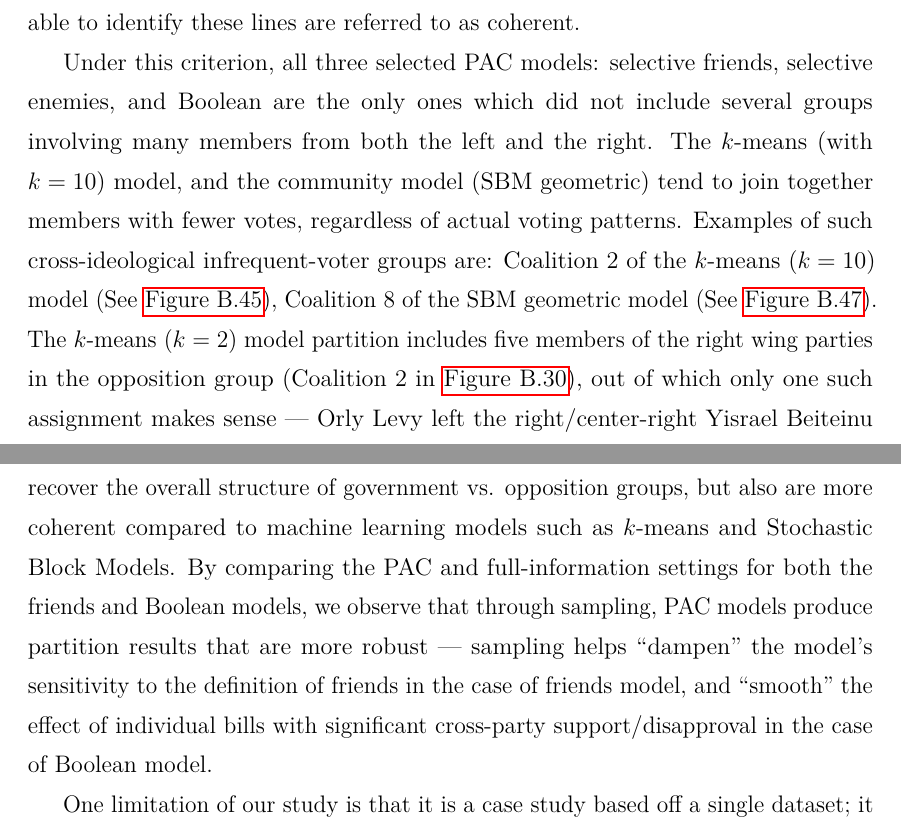
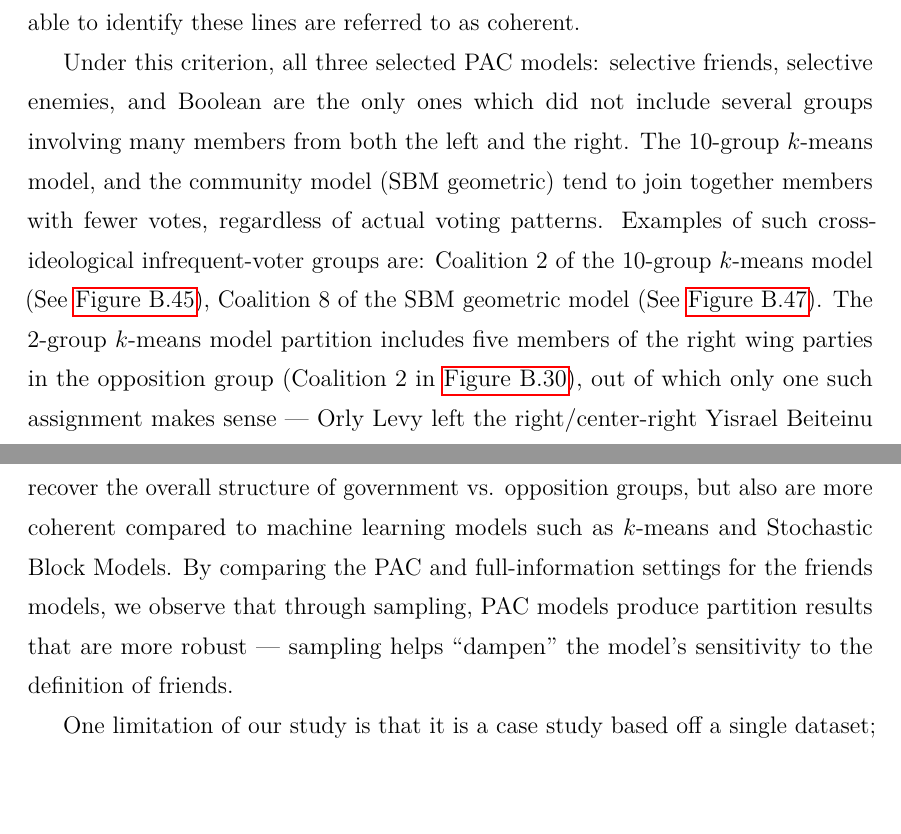
Before and after one commit to weilu/coop-learning, a LaTeX thesis (nusthesis/main.tex, which reads nusthesis/chapters/ch-analysis.tex, nusthesis/chapters/ch-concl.tex): two parts of pages 62 and 65 of 123, joined at a grey line, cut so that both start at the same text, the shorter picture padded with empty space. Compiled offline with pdfLaTeX.

Commit message:
Errata: amend intro and conclusion

```diff
--- a/nusthesis/chapters/ch-analysis.tex
+++ b/nusthesis/chapters/ch-analysis.tex
@@ -358,13 +358,13 @@ Do models separate coalition and opposition parties? Models that are able to ide
 Under this criterion, all three selected PAC models: selective friends,
 selective enemies, and Boolean are the only ones which did not include several
 groups involving many members from both the left and the right.
-The $k$-means (with $k=10$) model, and the community model (SBM geometric) tend to
+The 10-group $k$-means model, and the community model (SBM geometric) tend to
 join together members with fewer votes, regardless of actual voting patterns.
 Examples of such cross-ideological infrequent-voter groups are: Coalition 2
-of the $k$-means ($k=10$) model (See \autoref{fig:k_means_10_partition_vote_count}),
+of the 10-group $k$-means model (See \autoref{fig:k_means_10_partition_vote_count}),
 Coalition 8 of the SBM geometric model (See
 \autoref{fig:sbm_geometric_partition_vote_count}).
-The $k$-means ($k=2$) model partition includes five members of the right wing
+The 2-group $k$-means model partition includes five members of the right wing
 parties in the opposition group (Coalition 2 in
 \autoref{fig:k_means_2_partition_detailed}), out of which only one such
 assignment makes sense --- Orly Levy left the right/center-right Yisrael
--- a/nusthesis/chapters/ch-concl.tex
+++ b/nusthesis/chapters/ch-concl.tex
@@ -22,12 +22,10 @@ information theoretical measures against party affiliations, are not only able
 to recover the overall structure of government vs. opposition groups, but also
 are more coherent compared to machine learning models such as $k$-means and
 Stochastic Block Models.
-By comparing the PAC and full-information settings for both the friends
-and Boolean models, we observe that through sampling, PAC models produce
-partition results that are more robust --- sampling helps ``dampen'' the
-model's sensitivity to the definition of friends in the case of friends model,
-and ``smooth'' the effect of individual bills with significant cross-party
-support/disapproval in the case of Boolean model.
+By comparing the PAC and full-information settings for the friends models, we
+observe that through sampling, PAC models produce partition results that are
+more robust --- sampling helps ``dampen'' the model's sensitivity to the
+definition of friends.
 
 One limitation of our study is that it is a case study based off a single
 dataset; it is only the first step, taking the empirical approach, to
```
Also changed, not shown: nusthesis/chapters/abstract.tex (+3 -4 lines), nusthesis/chapters/ch-analysis.tex (12 more changed lines), nusthesis/chapters/ch-concl.tex (8 more changed lines).
